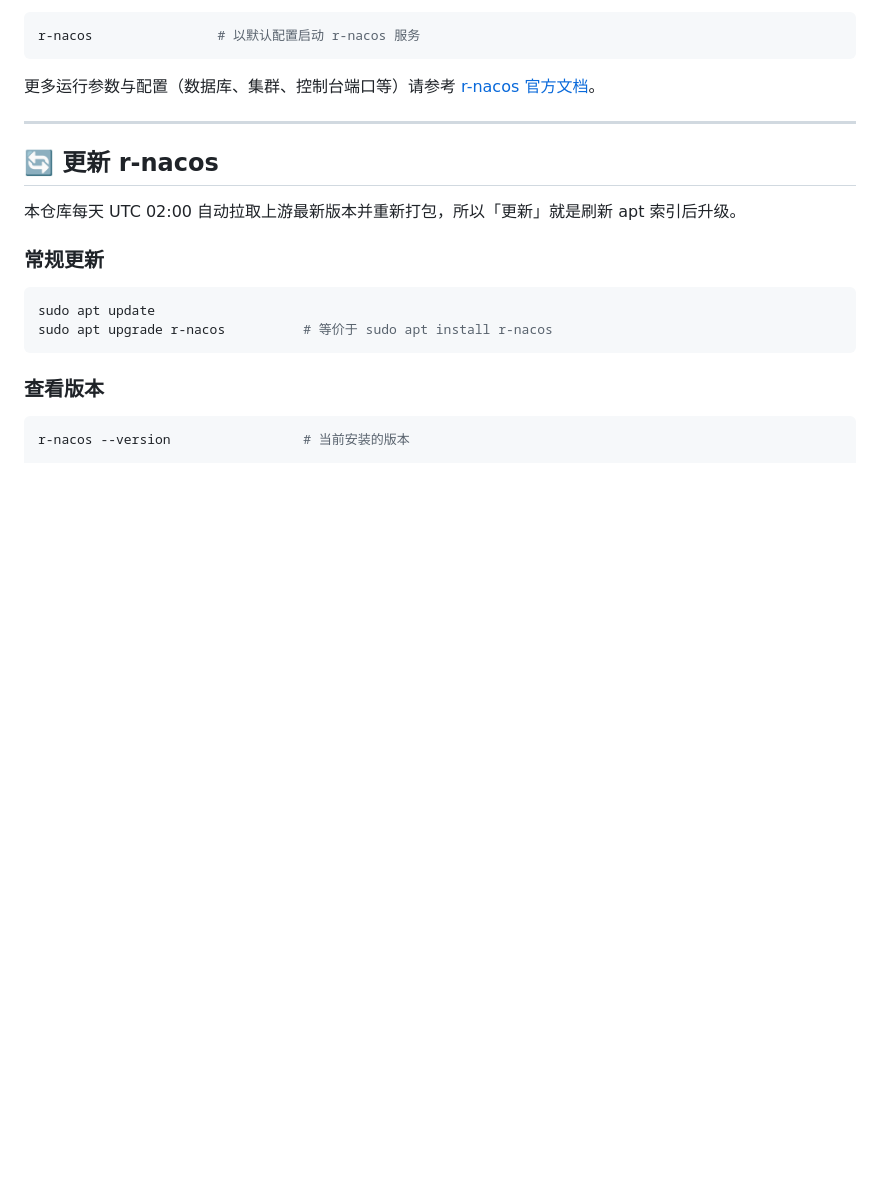
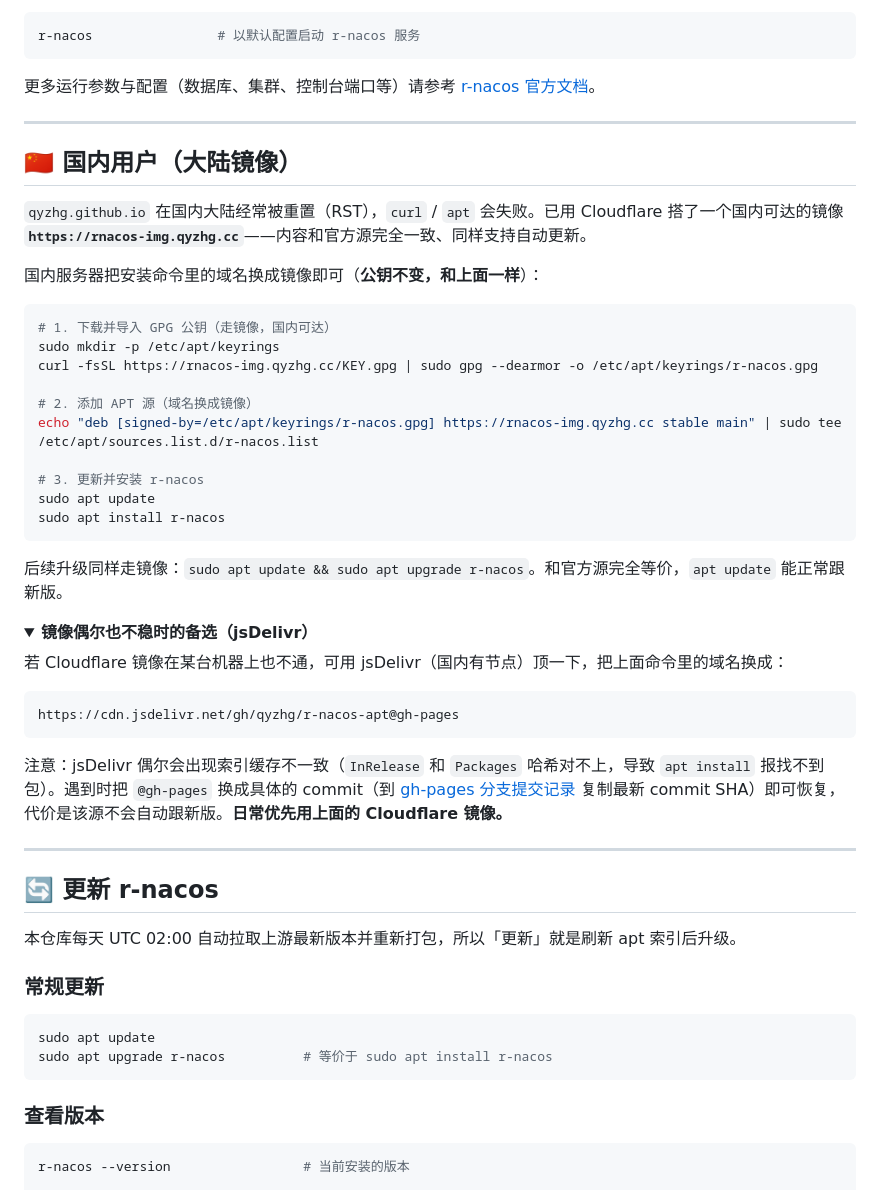
Before and after one commit to qyzhg/r-nacos-apt, a Markdown page: README.md, the part around the change. GitHub-like rendering; folded sections open; blank space fills up the shorter version.

Commit message:
docs(readme): 添加国内用户镜像使用说明
- 增加了国内镜像站点 rnacos-img.qyzhg.cc 的介绍
- 提供了完整的国内镜像安装命令示例
- 说明了镜像与官方源的等价性及升级方式
- 添加了 jsDelivr 作为备用镜像方案
- 包含了镜像不稳定时的解决方案说明

````diff
--- a/README.md
+++ b/README.md
@@ -52,6 +52,42 @@ r-nacos                # 以默认配置启动 r-nacos 服务
 ```
 
 更多运行参数与配置（数据库、集群、控制台端口等）请参考 [r-nacos 官方文档](https://github.com/nacos-group/r-nacos#readme)。
+
+---
+
+## 🇨🇳 国内用户（大陆镜像）
+
+`qyzhg.github.io` 在国内大陆经常被重置（RST），`curl` / `apt` 会失败。已用 Cloudflare 搭了一个国内可达的镜像 **`https://rnacos-img.qyzhg.cc`**——内容和官方源完全一致、同样支持自动更新。
+
+国内服务器把安装命令里的域名换成镜像即可（**公钥不变，和上面一样**）：
+
+```bash
+# 1. 下载并导入 GPG 公钥（走镜像，国内可达）
+sudo mkdir -p /etc/apt/keyrings
+curl -fsSL https://rnacos-img.qyzhg.cc/KEY.gpg | sudo gpg --dearmor -o /etc/apt/keyrings/r-nacos.gpg
+
+# 2. 添加 APT 源（域名换成镜像）
+echo "deb [signed-by=/etc/apt/keyrings/r-nacos.gpg] https://rnacos-img.qyzhg.cc stable main" | sudo tee /etc/apt/sources.list.d/r-nacos.list
+
+# 3. 更新并安装 r-nacos
+sudo apt update
+sudo apt install r-nacos
+```
+
+后续升级同样走镜像：`sudo apt update && sudo apt upgrade r-nacos`。和官方源完全等价，`apt update` 能正常跟新版。
+
+<details>
+<summary><b>镜像偶尔也不稳时的备选（jsDelivr）</b></summary>
+
+若 Cloudflare 镜像在某台机器上也不通，可用 jsDelivr（国内有节点）顶一下，把上面命令里的域名换成：
+
+```
+https://cdn.jsdelivr.net/gh/qyzhg/r-nacos-apt@gh-pages
+```
+
+注意：jsDelivr 偶尔会出现索引缓存不一致（`InRelease` 和 `Packages` 哈希对不上，导致 `apt install` 报找不到包）。遇到时把 `@gh-pages` 换成具体的 commit（到 [gh-pages 分支提交记录](https://github.com/qyzhg/r-nacos-apt/commits/gh-pages) 复制最新 commit SHA）即可恢复，代价是该源不会自动跟新版。**日常优先用上面的 Cloudflare 镜像。**
+
+</details>
 
 ---
 
````
